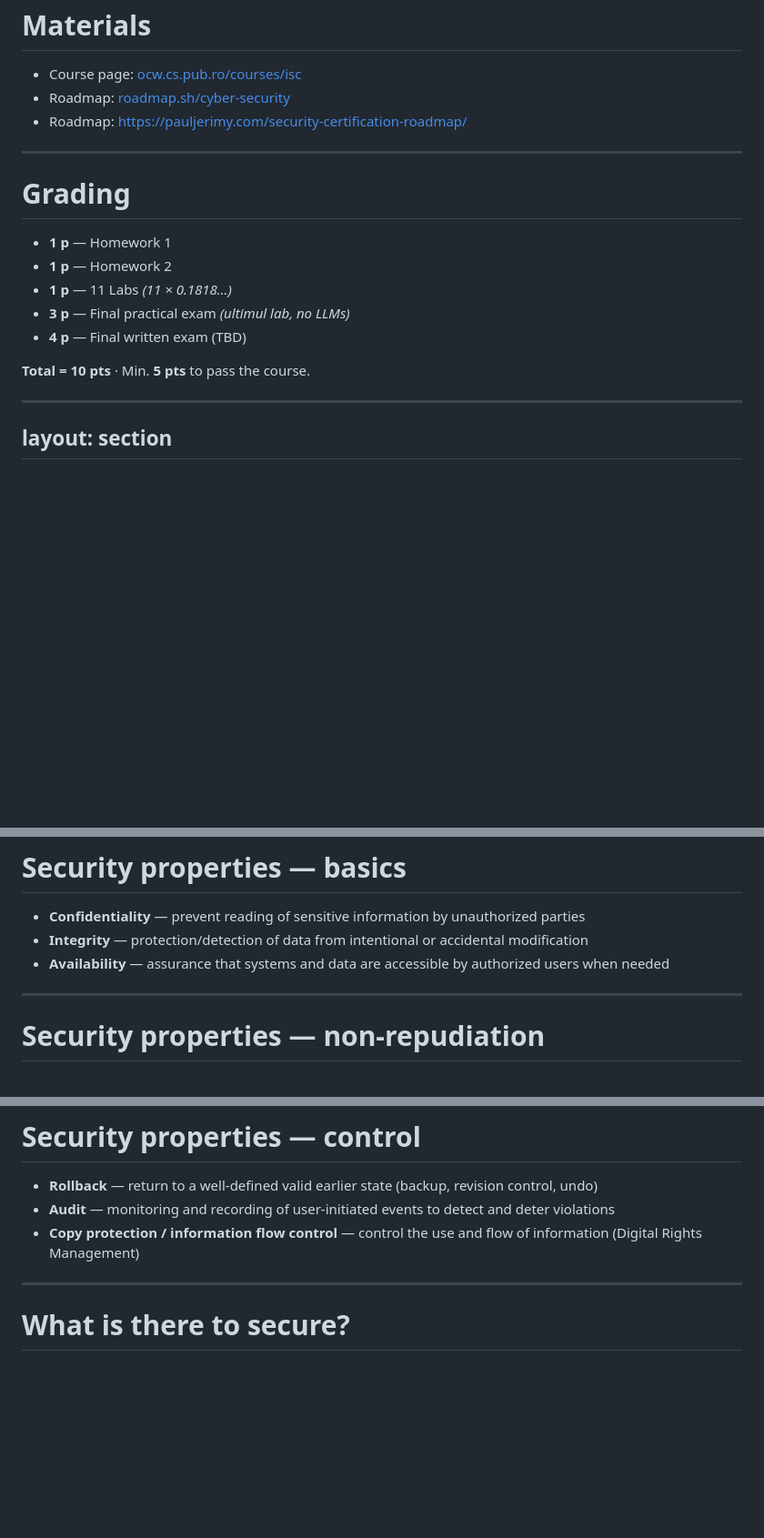
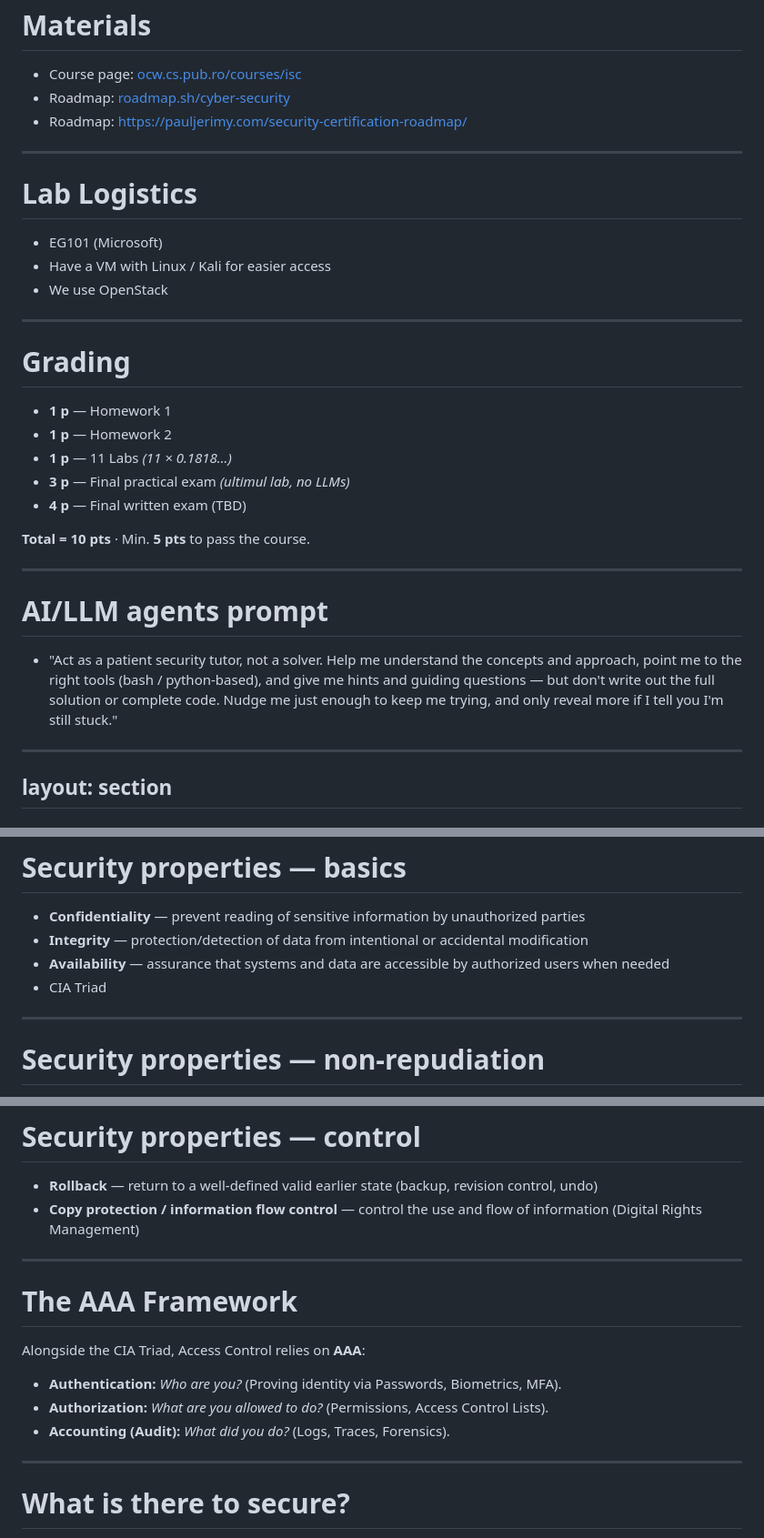
Before and after one commit to cs-pub-ro/ISC-lectures, a Markdown page: lectures/01-intro/slides.md, 3 parts joined by grey strips. Shown at 91% size. GitHub-like rendering; blank space fills up the shorter version.

```diff
--- a/lectures/01-intro/slides.md
+++ b/lectures/01-intro/slides.md
@@ -69,6 +69,13 @@ class: text-center
 
 ---
 
+# Lab Logistics
+- EG101 (Microsoft)
+- Have a VM with Linux / Kali for easier access
+- We use OpenStack
+
+---
+
 # Grading
 
 - **1 p** — Homework 1
@@ -78,6 +85,12 @@ class: text-center
 - **4 p** — Final written exam (TBD)
 
 **Total = 10 pts** · Min. **5 pts** to pass the course.
+
+---
+
+# AI/LLM agents prompt
+
+- "Act as a patient security tutor, not a solver. Help me understand the concepts and approach, point me to the right tools (bash / python-based), and give me hints and guiding questions — but don't write out the full solution or complete code. Nudge me just enough to keep me trying, and only reveal more if I tell you I'm still stuck."
 
 ---
 layout: section
@@ -184,6 +207,7 @@ Examples:
 - **Confidentiality** — prevent reading of sensitive information by unauthorized parties
 - **Integrity** — protection/detection of data from intentional or accidental modification
 - **Availability** — assurance that systems and data are accessible by authorized users when needed
+- CIA Triad
 
 ---
 
@@ -212,8 +236,17 @@ Examples:
 # Security properties — control
 
 - **Rollback** — return to a well-defined valid earlier state (backup, revision control, undo)
-- **Audit** — monitoring and recording of user-initiated events to detect and deter violations
 - **Copy protection / information flow control** — control the use and flow of information (Digital Rights Management)
+
+---
+
+# The AAA Framework
+
+Alongside the CIA Triad, Access Control relies on **AAA**:
+
+- **Authentication:** *Who are you?* (Proving identity via Passwords, Biometrics, MFA).
+- **Authorization:** *What are you allowed to do?* (Permissions, Access Control Lists).
+- **Accounting (Audit):** *What did you do?* (Logs, Traces, Forensics).
 
 ---
 
```
Also changed, not shown: other parts of lectures/01-intro/slides.md (+47 -3 lines).
